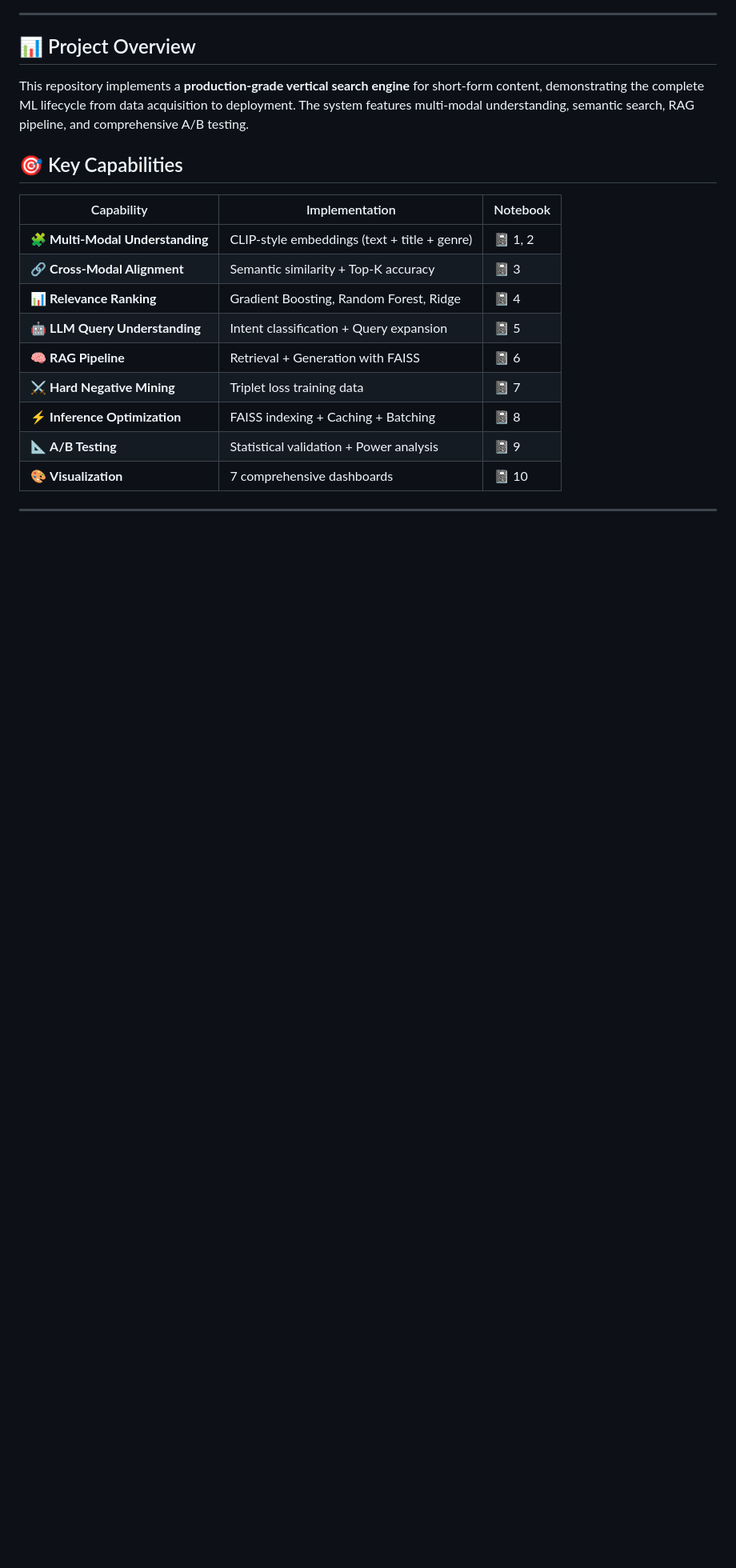
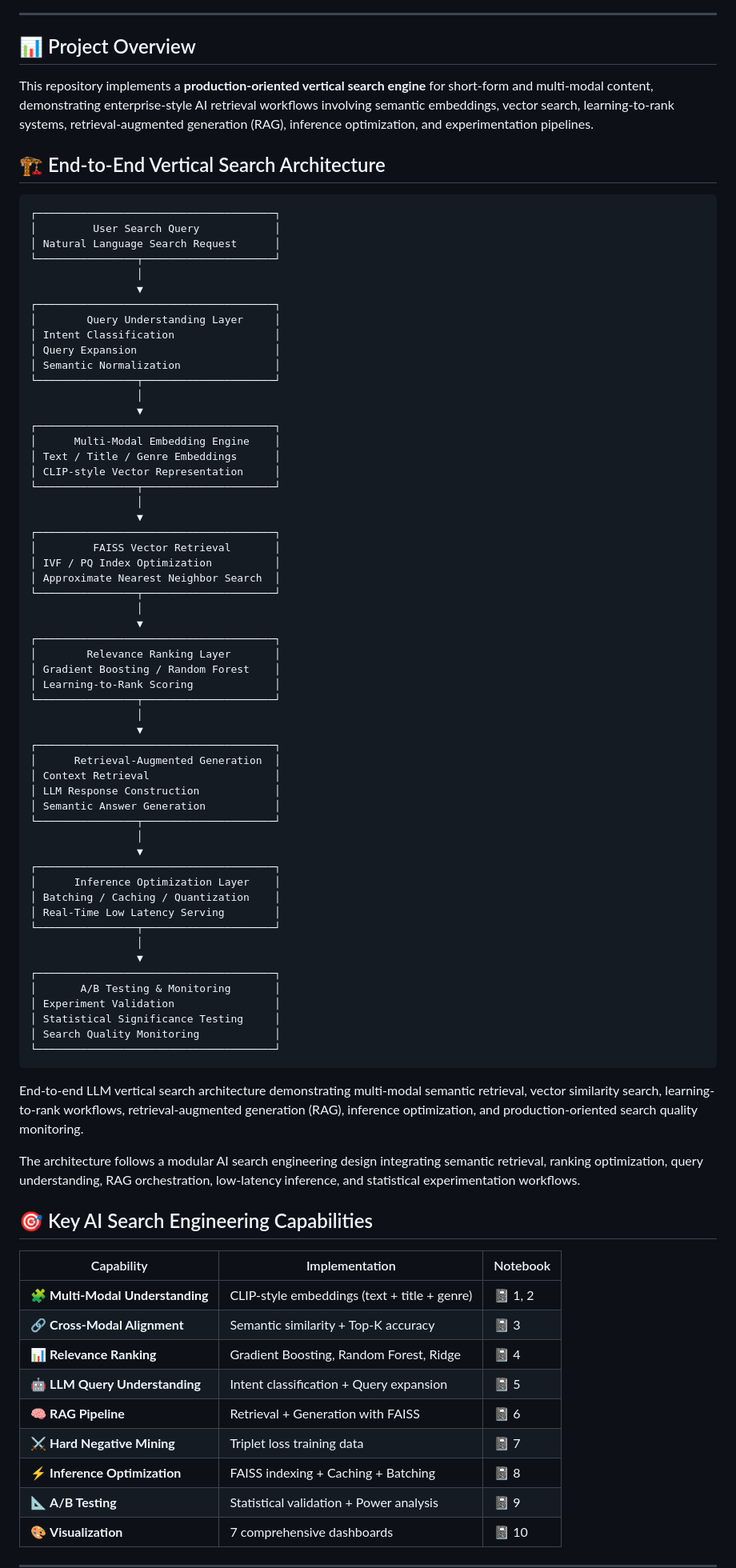
Before and after one commit to ImranDataScientist83/healthcare-covid-analysis, a Markdown page: 02-LLM-VERTICAL-SEARCH-PROJECTS/README.md, the part around the change. Shown at 80% size. Drawn GitHub-style; blank space fills up the shorter version.

````diff
--- a/02-LLM-VERTICAL-SEARCH-PROJECTS/README.md
+++ b/02-LLM-VERTICAL-SEARCH-PROJECTS/README.md
@@ -13,9 +13,74 @@
 
 ## 📊 Project Overview
 
-This repository implements a **production-grade vertical search engine** for short-form content, demonstrating the complete ML lifecycle from data acquisition to deployment. The system features multi-modal understanding, semantic search, RAG pipeline, and comprehensive A/B testing.
+This repository implements a **production-oriented vertical search engine** for short-form and multi-modal content, demonstrating enterprise-style AI retrieval workflows involving semantic embeddings, vector search, learning-to-rank systems, retrieval-augmented generation (RAG), inference optimization, and experimentation pipelines.
 
-## 🎯 Key Capabilities
+## 🏗️ End-to-End Vertical Search Architecture
+
+```text
+┌──────────────────────────────────────┐
+│         User Search Query            │
+│ Natural Language Search Request      │
+└────────────────┬─────────────────────┘
+                 │
+                 ▼
+┌──────────────────────────────────────┐
+│        Query Understanding Layer     │
+│ Intent Classification                │
+│ Query Expansion                      │
+│ Semantic Normalization               │
+└────────────────┬─────────────────────┘
+                 │
+                 ▼
+┌──────────────────────────────────────┐
+│      Multi-Modal Embedding Engine    │
+│ Text / Title / Genre Embeddings      │
+│ CLIP-style Vector Representation     │
+└────────────────┬─────────────────────┘
+                 │
+                 ▼
+┌──────────────────────────────────────┐
+│         FAISS Vector Retrieval       │
+│ IVF / PQ Index Optimization          │
+│ Approximate Nearest Neighbor Search  │
+└────────────────┬─────────────────────┘
+                 │
+                 ▼
+┌──────────────────────────────────────┐
+│        Relevance Ranking Layer       │
+│ Gradient Boosting / Random Forest    │
+│ Learning-to-Rank Scoring             │
+└────────────────┬─────────────────────┘
+                 │
+                 ▼
+┌──────────────────────────────────────┐
+│      Retrieval-Augmented Generation  │
+│ Context Retrieval                    │
+│ LLM Response Construction            │
+│ Semantic Answer Generation           │
+└────────────────┬─────────────────────┘
+                 │
+                 ▼
+┌──────────────────────────────────────┐
+│      Inference Optimization Layer    │
+│ Batching / Caching / Quantization    │
+│ Real-Time Low Latency Serving        │
+└────────────────┬─────────────────────┘
+                 │
+                 ▼
+┌──────────────────────────────────────┐
+│       A/B Testing & Monitoring       │
+│ Experiment Validation                │
+│ Statistical Significance Testing     │
+│ Search Quality Monitoring            │
+└──────────────────────────────────────┘
+```
+
+End-to-end LLM vertical search architecture demonstrating multi-modal semantic retrieval, vector similarity search, learning-to-rank workflows, retrieval-augmented generation (RAG), inference optimization, and production-oriented search quality monitoring.
+
+The architecture follows a modular AI search engineering design integrating semantic retrieval, ranking optimization, query understanding, RAG orchestration, low-latency inference, and statistical experimentation workflows.
+
+## 🎯 Key AI Search Engineering Capabilities
 
 | Capability               | Implementation                                | Notebook |
 |--------------------------|-----------------------------------------------|----------|
````
